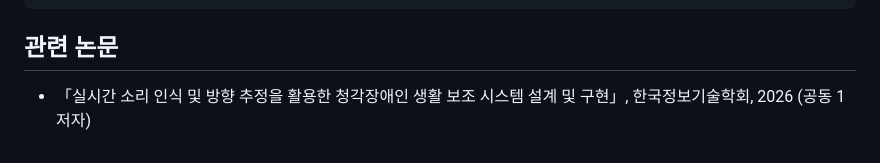
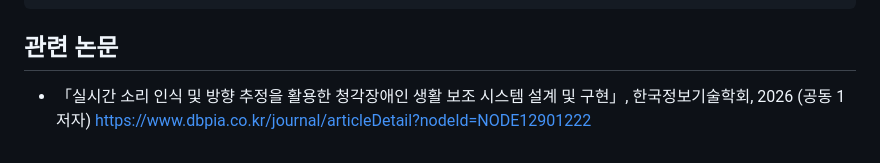
Before and after one commit to alberione1110/hearing-assistant, a Markdown page: README.md, the part around the change. GitHub-like rendering.

```diff
--- a/README.md
+++ b/README.md
@@ -165,4 +165,5 @@ hearing-assistant/
 
 ## 관련 논문
 
-- 「실시간 소리 인식 및 방향 추정을 활용한 청각장애인 생활 보조 시스템 설계 및 구현」, 한국정보기술학회, 2026 (공동 1저자) <!-- 링크 확인 필요 -->
+- 「실시간 소리 인식 및 방향 추정을 활용한 청각장애인 생활 보조 시스템 설계 및 구현」, 한국정보기술학회, 2026 (공동 1저자)
+https://www.dbpia.co.kr/journal/articleDetail?nodeId=NODE12901222
```
